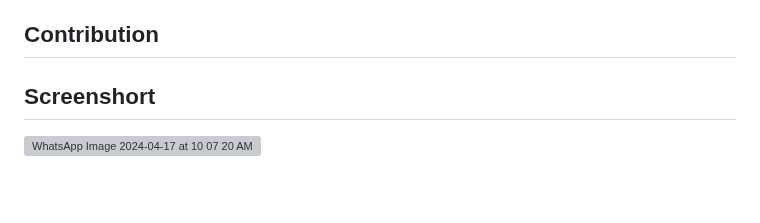
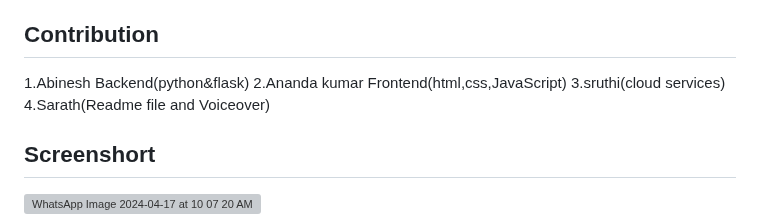
Before and after one commit to Sruthipushparaj/clouddrive, a Markdown page: README.md, the part around the change. Drawn GitHub-style; blank space fills up the shorter version; grey boxes are pictures that could not be loaded.

```diff
--- a/README.md
+++ b/README.md
@@ -63,6 +63,12 @@ To set up and run the Cloud Drive application locally, follow these steps:
 7. Azure Bot: Azure Bot Service enables you to build, deploy, and manage intelligent bots that interact with users across multiple channels, such as web, mobile, Microsoft Teams, Slack, and more. It provides tools and SDKs for bot development, integration with Azure AI services, and monitoring capabilities.
 
 ## Contribution
+1.Abinesh Backend(python&flask)
+2.Ananda kumar Frontend(html,css,JavaScript)
+3.sruthi(cloud services)
+4.Sarath(Readme file and Voiceover)
+
+
 
 ## Screenshort
 ![WhatsApp Image 2024-04-17 at 10 07 20 AM](https://github.com/Sruthipushparaj/clouddrive/assets/163094604/fa5f8de4-fa48-4937-914f-36cded5a4f6c)
```
